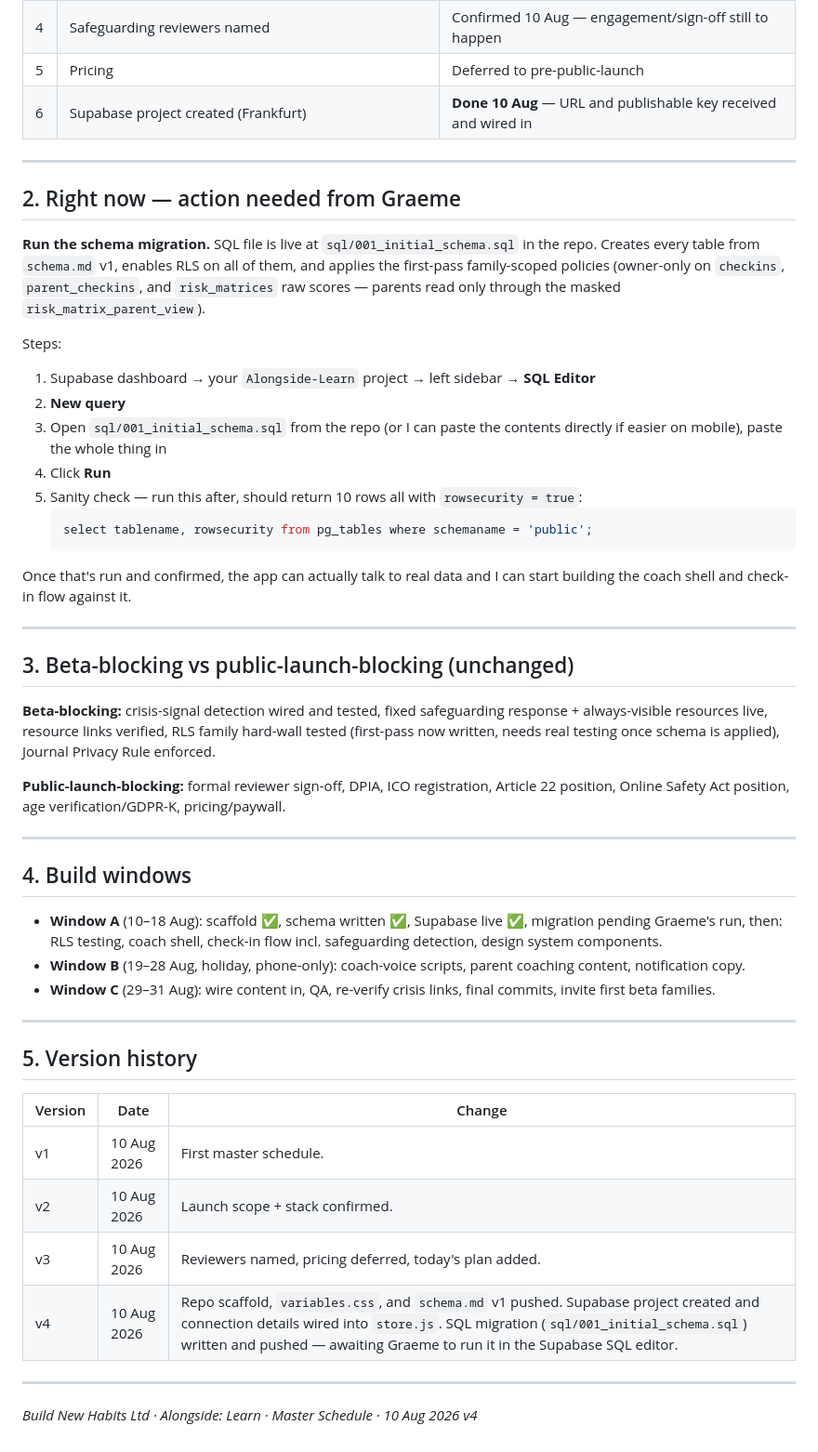
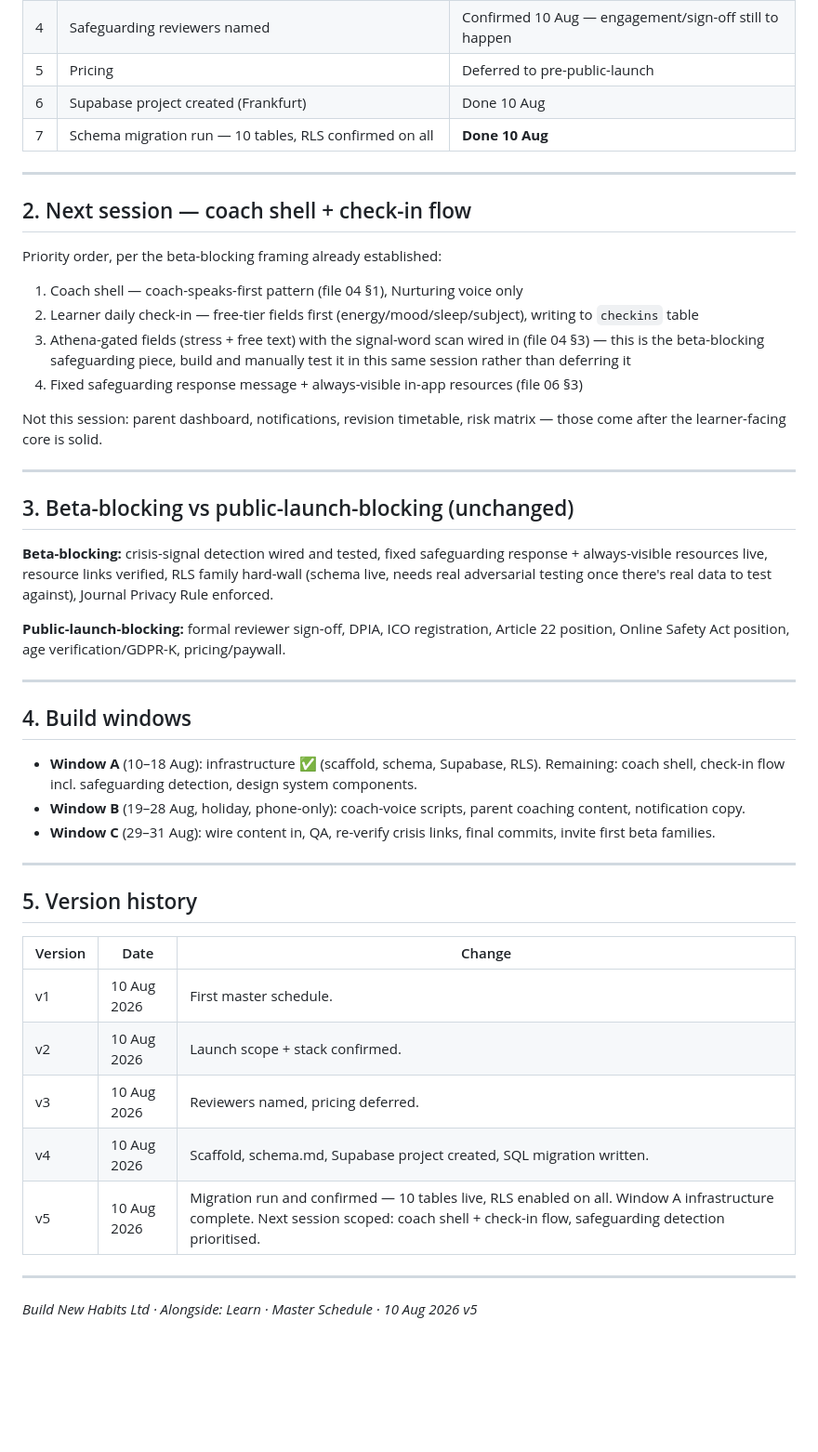
Before and after one commit to build-new-habits/Alongside-Learn, a Markdown page: Documents/Admin/master_schedule.md, the part around one of its changes. Shown at 93% size. Rendered like a GitHub page; blank space fills up the shorter version.

Commit message:
Schedule v5 - Supabase migration confirmed, infra complete for Window A

````diff
--- a/Documents/Admin/master_schedule.md
+++ b/Documents/Admin/master_schedule.md
@@ -27,31 +29,27 @@ Build New Habits Ltd | Single source of truth for all Learn build, business, con
 | 3 | Tracker location: `Documents/Admin/master_schedule.md` | In use |
 | 4 | Safeguarding reviewers named | Confirmed 10 Aug — engagement/sign-off still to happen |
 | 5 | Pricing | Deferred to pre-public-launch |
-| 6 | Supabase project created (Frankfurt) | **Done 10 Aug** — URL and publishable key received and wired in |
+| 6 | Supabase project created (Frankfurt) | Done 10 Aug |
+| 7 | Schema migration run — 10 tables, RLS confirmed on all | **Done 10 Aug** |
 
 ---
 
-## 2. Right now — action needed from Graeme
+## 2. Next session — coach shell + check-in flow
 
-**Run the schema migration.** SQL file is live at `sql/001_initial_schema.sql` in the repo. Creates every table from `schema.md` v1, enables RLS on all of them, and applies the first-pass family-scoped policies (owner-only on `checkins`, `parent_checkins`, and `risk_matrices` raw scores — parents read only through the masked `risk_matrix_parent_view`).
+Priority order, per the beta-blocking framing already established:
 
-Steps:
-1. Supabase dashboard → your `Alongside-Learn` project → left sidebar → **SQL Editor**
-2. **New query**
-3. Open `sql/001_initial_schema.sql` from the repo (or I can paste the contents directly if easier on mobile), paste the whole thing in
-4. Click **Run**
-5. Sanity check — run this after, should return 10 rows all with `rowsecurity = true`:
-   ```sql
-   select tablename, rowsecurity from pg_tables where schemaname = 'public';
-   ```
+1. Coach shell — coach-speaks-first pattern (file 04 §1), Nurturing voice only
+2. Learner daily check-in — free-tier fields first (energy/mood/sleep/subject), writing to `checkins` table
+3. Athena-gated fields (stress + free text) with the signal-word scan wired in (file 04 §3) — this is the beta-blocking safeguarding piece, build and manually test it in this same session rather than deferring it
+4. Fixed safeguarding response message + always-visible in-app resources (file 06 §3)
 
-Once that's run and confirmed, the app can actually talk to real data and I can start building the coach shell and check-in flow against it.
+Not this session: parent dashboard, notifications, revision timetable, risk matrix — those come after the learner-facing core is solid.
 
 ---
 
 ## 3. Beta-blocking vs public-launch-blocking (unchanged)
 
-**Beta-blocking:** crisis-signal detection wired and tested, fixed safeguarding response + always-visible resources live, resource links verified, RLS family hard-wall tested (first-pass now written, needs real testing once schema is applied), Journal Privacy Rule enforced.
+**Beta-blocking:** crisis-signal detection wired and tested, fixed safeguarding response + always-visible resources live, resource links verified, RLS family hard-wall (schema live, needs real adversarial testing once there's real data to test against), Journal Privacy Rule enforced.
 
 **Public-launch-blocking:** formal reviewer sign-off, DPIA, ICO registration, Article 22 position, Online Safety Act position, age verification/GDPR-K, pricing/paywall.
 
@@ -59,7 +57,7 @@ Once that's run and confirmed, the app can actually talk to real data and I can
 
 ## 4. Build windows
 
-- **Window A** (10–18 Aug): scaffold ✅, schema written ✅, Supabase live ✅, migration pending Graeme's run, then: RLS testing, coach shell, check-in flow incl. safeguarding detection, design system components.
+- **Window A** (10–18 Aug): infrastructure ✅ (scaffold, schema, Supabase, RLS). Remaining: coach shell, check-in flow incl. safeguarding detection, design system components.
 - **Window B** (19–28 Aug, holiday, phone-only): coach-voice scripts, parent coaching content, notification copy.
 - **Window C** (29–31 Aug): wire content in, QA, re-verify crisis links, final commits, invite first beta families.
 
@@ -71,9 +69,10 @@ Once that's run and confirmed, the app can actually talk to real data and I can
 |---|---|---|
 | v1 | 10 Aug 2026 | First master schedule. |
 | v2 | 10 Aug 2026 | Launch scope + stack confirmed. |
-| v3 | 10 Aug 2026 | Reviewers named, pricing deferred, today's plan added. |
-| v4 | 10 Aug 2026 | Repo scaffold, `variables.css`, and `schema.md` v1 pushed. Supabase project created and connection details wired into `store.js`. SQL migration (`sql/001_initial_schema.sql`) written and pushed — awaiting Graeme to run it in the Supabase SQL editor. |
+| v3 | 10 Aug 2026 | Reviewers named, pricing deferred. |
+| v4 | 10 Aug 2026 | Scaffold, schema.md, Supabase project created, SQL migration written. |
+| v5 | 10 Aug 2026 | Migration run and confirmed — 10 tables live, RLS enabled on all. Window A infrastructure complete. Next session scoped: coach shell + check-in flow, safeguarding detection prioritised. |
 
 ---
 
-*Build New Habits Ltd · Alongside: Learn · Master Schedule · 10 Aug 2026 v4*
+*Build New Habits Ltd · Alongside: Learn · Master Schedule · 10 Aug 2026 v5*
````
Also changed, not shown: other parts of Documents/Admin/master_schedule.md (+5 -3 lines), 1 other file.
